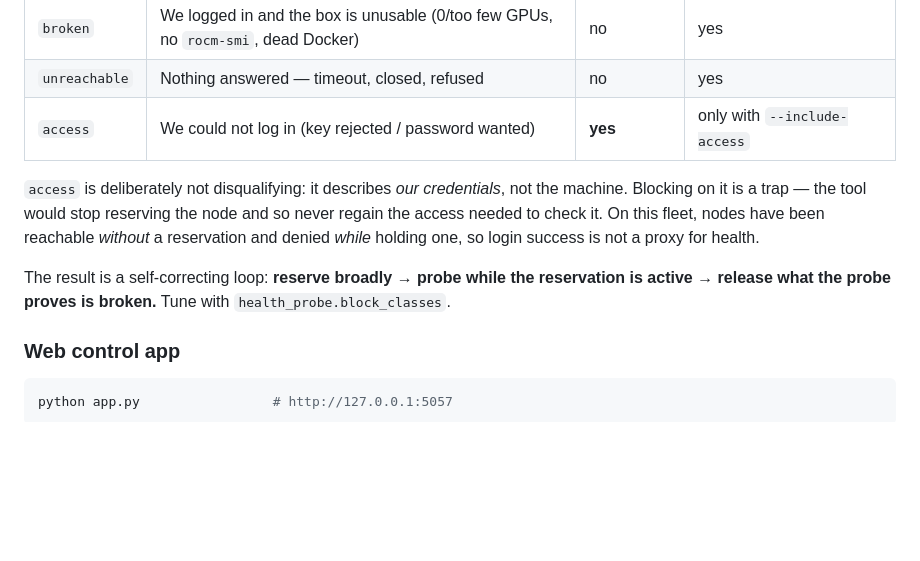
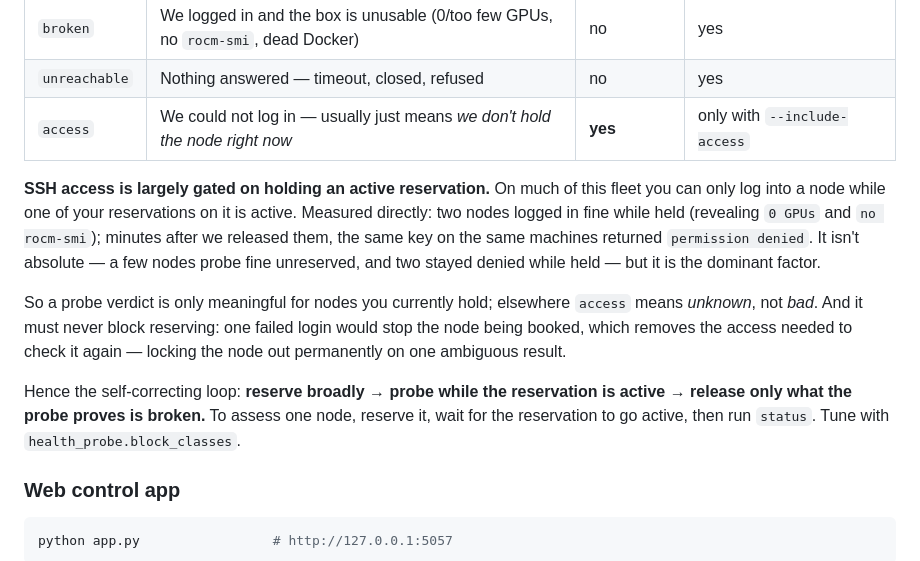
Before and after one commit to rodosingh/automatic-conductor-reserve, a Markdown page: README.md, the part around the change. Drawn GitHub-style; blank space fills up the shorter version.

````diff
--- a/README.md
+++ b/README.md
@@ -78,15 +78,23 @@ the failure reason per node. Configure it under `health_probe`; disable with `--
 |---|---|---|---|
 | `broken` | We logged in and the box is unusable (0/too few GPUs, no `rocm-smi`, dead Docker) | no | yes |
 | `unreachable` | Nothing answered — timeout, closed, refused | no | yes |
-| `access` | We could not log in (key rejected / password wanted) | **yes** | only with `--include-access` |
+| `access` | We could not log in — usually just means *we don't hold the node right now* | **yes** | only with `--include-access` |
 
-`access` is deliberately not disqualifying: it describes *our credentials*, not the machine.
-Blocking on it is a trap — the tool would stop reserving the node and so never regain the
-access needed to check it. On this fleet, nodes have been reachable *without* a reservation
-and denied *while* holding one, so login success is not a proxy for health.
+**SSH access is largely gated on holding an active reservation.** On much of this fleet you
+can only log into a node while one of your reservations on it is active. Measured directly:
+two nodes logged in fine while held (revealing `0 GPUs` and `no rocm-smi`); minutes after we
+released them, the same key on the same machines returned `permission denied`. It isn't
+absolute — a few nodes probe fine unreserved, and two stayed denied while held — but it is
+the dominant factor.
 
-The result is a self-correcting loop: **reserve broadly → probe while the reservation is
-active → release what the probe proves is broken.** Tune with `health_probe.block_classes`.
+So a probe verdict is only meaningful for nodes you currently hold; elsewhere `access` means
+*unknown*, not *bad*. And it must never block reserving: one failed login would stop the node
+being booked, which removes the access needed to check it again — locking the node out
+permanently on one ambiguous result.
+
+Hence the self-correcting loop: **reserve broadly → probe while the reservation is active →
+release only what the probe proves is broken.** To assess one node, reserve it, wait for the
+reservation to go active, then run `status`. Tune with `health_probe.block_classes`.
 
 ### Web control app
 ```bash
````
Also changed, not shown: HOW_TO_RUN.md (+27 -9 lines).
